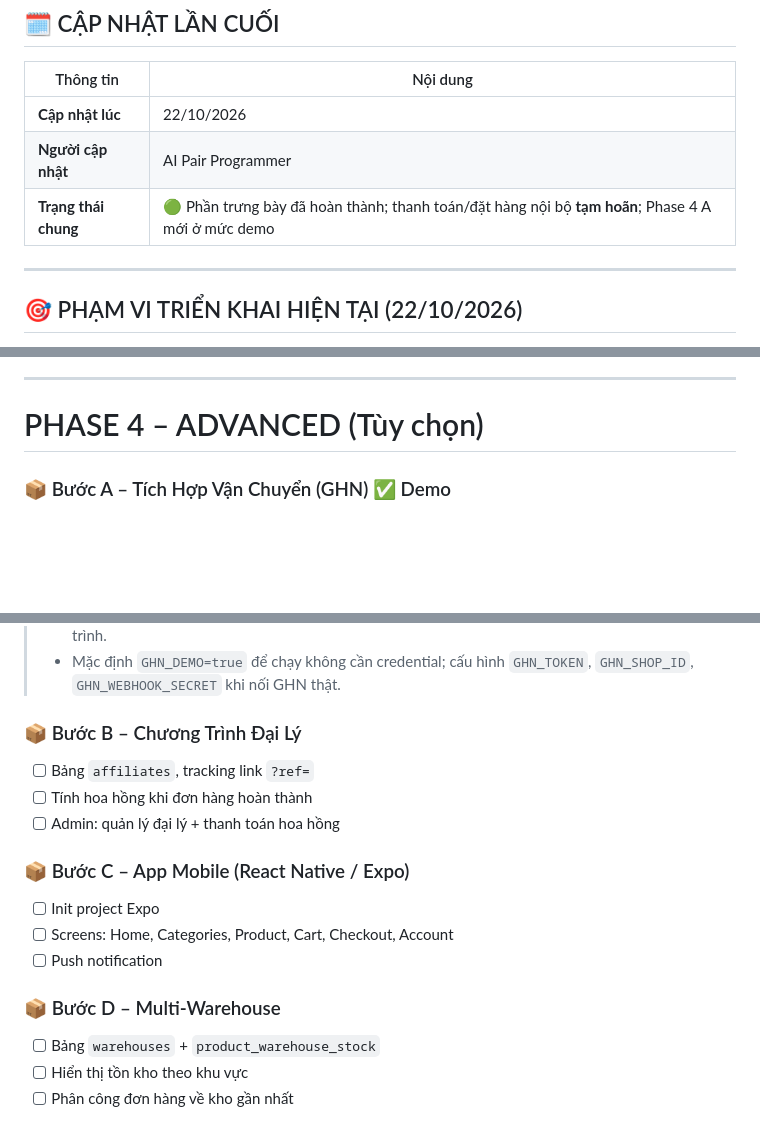
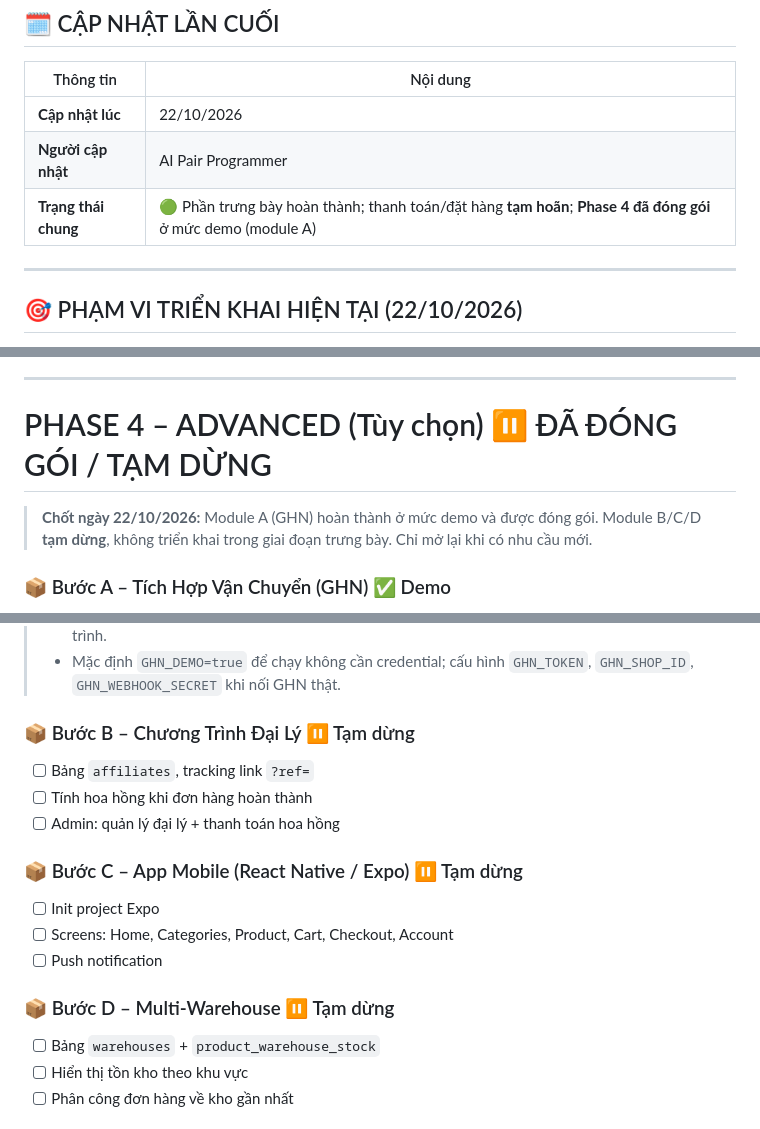
Before and after one commit to YingLee29/me-shop, a Markdown page: docs/PROGRESS.md, 3 parts joined by grey strips. GitHub-like rendering; blank space fills up the shorter version.

Commit message:
docs: close phase 4 as demo scope

```diff
--- a/docs/PROGRESS.md
+++ b/docs/PROGRESS.md
@@ -13,7 +13,7 @@
 |-----------|----------|
 | **Cập nhật lúc** | 22/10/2026 |
 | **Người cập nhật** | AI Pair Programmer |
-| **Trạng thái chung** | 🟢 Phần trưng bày đã hoàn thành; thanh toán/đặt hàng nội bộ **tạm hoãn**; Phase 4 A mới ở mức demo |
+| **Trạng thái chung** | 🟢 Phần trưng bày hoàn thành; thanh toán/đặt hàng **tạm hoãn**; **Phase 4 đã đóng gói** ở mức demo (module A) |
 
 ---
 
@@ -543,7 +543,9 @@ npm run test:e2e
 
 ---
 
-# PHASE 4 – ADVANCED (Tùy chọn)
+# PHASE 4 – ADVANCED (Tùy chọn) ⏸️ ĐÃ ĐÓNG GÓI / TẠM DỪNG
+
+> **Chốt ngày 22/10/2026:** Module A (GHN) hoàn thành ở mức demo và được đóng gói. Module B/C/D **tạm dừng**, không triển khai trong giai đoạn trưng bày. Chỉ mở lại khi có nhu cầu mới.
 
 ### 📦 Bước A – Tích Hợp Vận Chuyển (GHN) ✅ Demo
 
@@ -563,19 +565,19 @@ npm run test:e2e
 > - Bảng `shipment_events` lưu timeline; UI đơn hàng và modal admin hiển thị mã vận đơn + hành trình.
 > - Mặc định `GHN_DEMO=true` để chạy không cần credential; cấu hình `GHN_TOKEN`, `GHN_SHOP_ID`, `GHN_WEBHOOK_SECRET` khi nối GHN thật.
 
-### 📦 Bước B – Chương Trình Đại Lý
+### 📦 Bước B – Chương Trình Đại Lý ⏸️ Tạm dừng
 
 - [ ] Bảng `affiliates`, tracking link `?ref=`
 - [ ] Tính hoa hồng khi đơn hàng hoàn thành
 - [ ] Admin: quản lý đại lý + thanh toán hoa hồng
 
-### 📦 Bước C – App Mobile (React Native / Expo)
+### 📦 Bước C – App Mobile (React Native / Expo) ⏸️ Tạm dừng
 
 - [ ] Init project Expo
 - [ ] Screens: Home, Categories, Product, Cart, Checkout, Account
 - [ ] Push notification
 
-### 📦 Bước D – Multi-Warehouse
+### 📦 Bước D – Multi-Warehouse ⏸️ Tạm dừng
 
 - [ ] Bảng `warehouses` + `product_warehouse_stock`
 - [ ] Hiển thị tồn kho theo khu vực
```
Also changed, not shown: other parts of docs/PROGRESS.md (+2 -1 lines), docs/IMPLEMENTATION_PLAN.md (+6 -4 lines).
